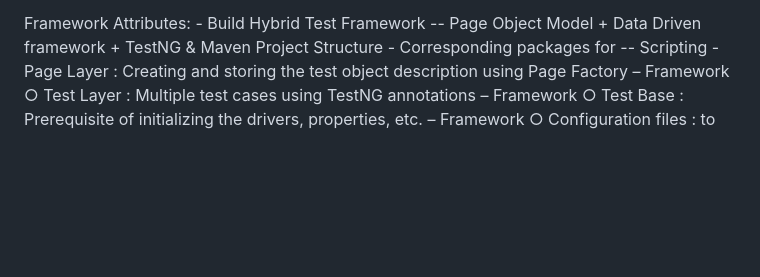
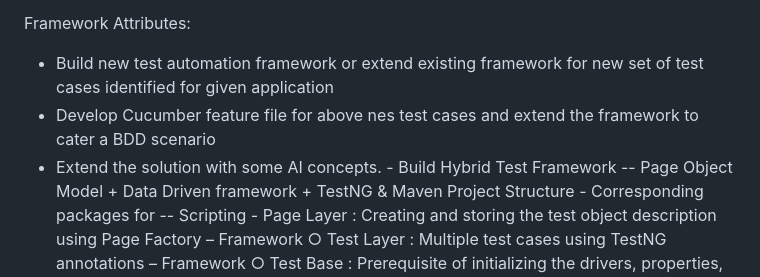
Before and after one commit to Kasthurytp/Emerging-Technologies_Assignment-01, a Markdown page: README.md, the part around the change. GitHub-like rendering; blank space fills up the shorter version.

```diff
--- a/README.md
+++ b/README.md
@@ -24,6 +24,9 @@ Section 1;
           d. Validate that new user created successfully.
 
 Framework Attributes:
+  - Build new test automation framework or extend existing framework for new set of test cases identified for given application
+  - Develop Cucumber feature file for above nes test cases and extend the framework to cater a BDD scenario
+  - Extend the solution with some AI concepts.
         - Build Hybrid Test Framework -- Page Object Model + Data Driven framework + TestNG & Maven Project Structure
         - Corresponding packages for -- Scripting
         - Page Layer : Creating and storing the test object description using Page Factory – Framework
```
